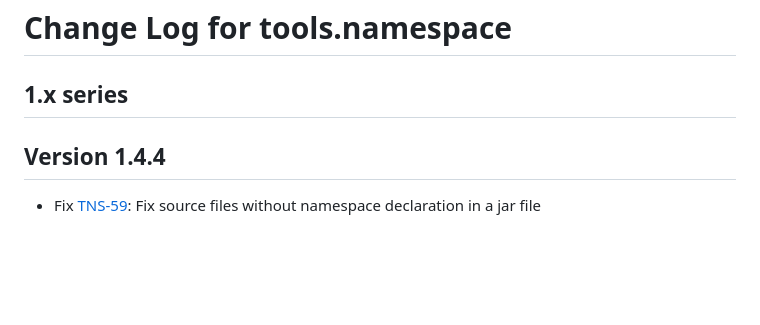
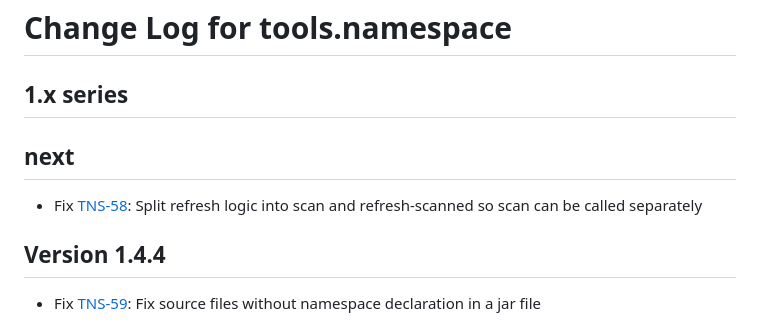
Before and after one commit to clojure/tools.namespace, a Markdown page: CHANGES.md, the part around the change. Drawn GitHub-style; blank space fills up the shorter version.

Commit message:
update changelog

```diff
--- a/CHANGES.md
+++ b/CHANGES.md
@@ -1,6 +1,10 @@
 # Change Log for tools.namespace
 
 ## 1.x series
+
+## next
+
+* Fix [TNS-58](https://clojure.atlassian.net/browse/TNS-58): Split refresh logic into scan and refresh-scanned so scan can be called separately
 
 ## Version 1.4.4
 
```
